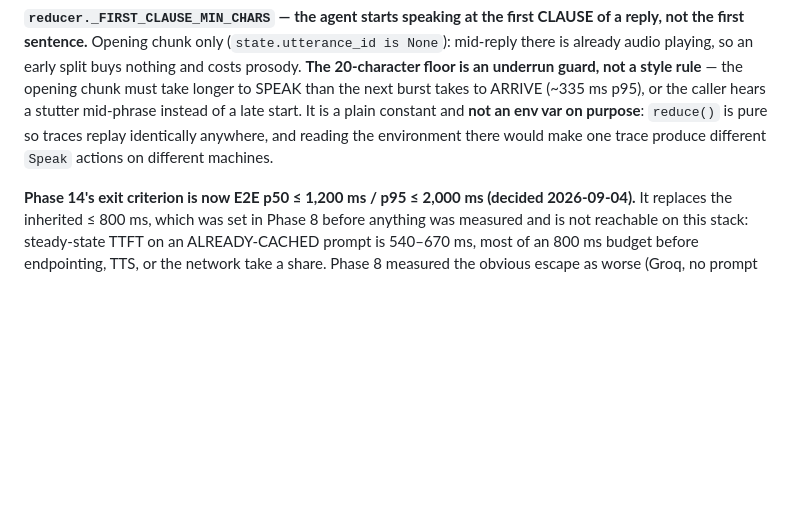
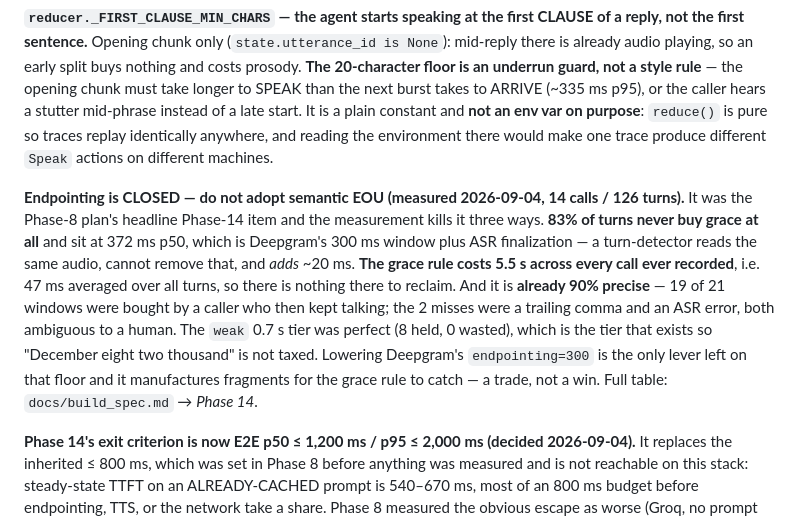
Before and after one commit to nikhilreddy00/clinic-voice-agent, a Markdown page: CLAUDE.md, the part around the change. Rendered like a GitHub page; blank space fills up the shorter version.

```diff
--- a/CLAUDE.md
+++ b/CLAUDE.md
@@ -636,6 +636,18 @@ instead of a late start. It is a plain constant and **not an env var on purpose*
 pure so traces replay identically anywhere, and reading the environment there would make one
 trace produce different `Speak` actions on different machines.
 
+**Endpointing is CLOSED — do not adopt semantic EOU (measured 2026-09-04, 14 calls / 126
+turns).** It was the Phase-8 plan's headline Phase-14 item and the measurement kills it three
+ways. **83% of turns never buy grace at all** and sit at 372 ms p50, which is Deepgram's 300 ms
+window plus ASR finalization — a turn-detector reads the same audio, cannot remove that, and
+*adds* ~20 ms. **The grace rule costs 5.5 s across every call ever recorded**, i.e. 47 ms
+averaged over all turns, so there is nothing there to reclaim. And it is **already 90% precise**
+— 19 of 21 windows were bought by a caller who then kept talking; the 2 misses were a trailing
+comma and an ASR error, both ambiguous to a human. The `weak` 0.7 s tier was perfect (8 held, 0
+wasted), which is the tier that exists so "December eight two thousand" is not taxed. Lowering
+Deepgram's `endpointing=300` is the only lever left on that floor and it manufactures fragments
+for the grace rule to catch — a trade, not a win. Full table: `docs/build_spec.md` → *Phase 14*.
+
 **Phase 14's exit criterion is now E2E p50 ≤ 1,200 ms / p95 ≤ 2,000 ms (decided 2026-09-04).**
 It replaces the inherited ≤ 800 ms, which was set in Phase 8 before anything was measured and is
 not reachable on this stack: steady-state TTFT on an ALREADY-CACHED prompt is 540–670 ms, most of
```
Also changed, not shown: docs/build_spec.md (+30 -5 lines).
